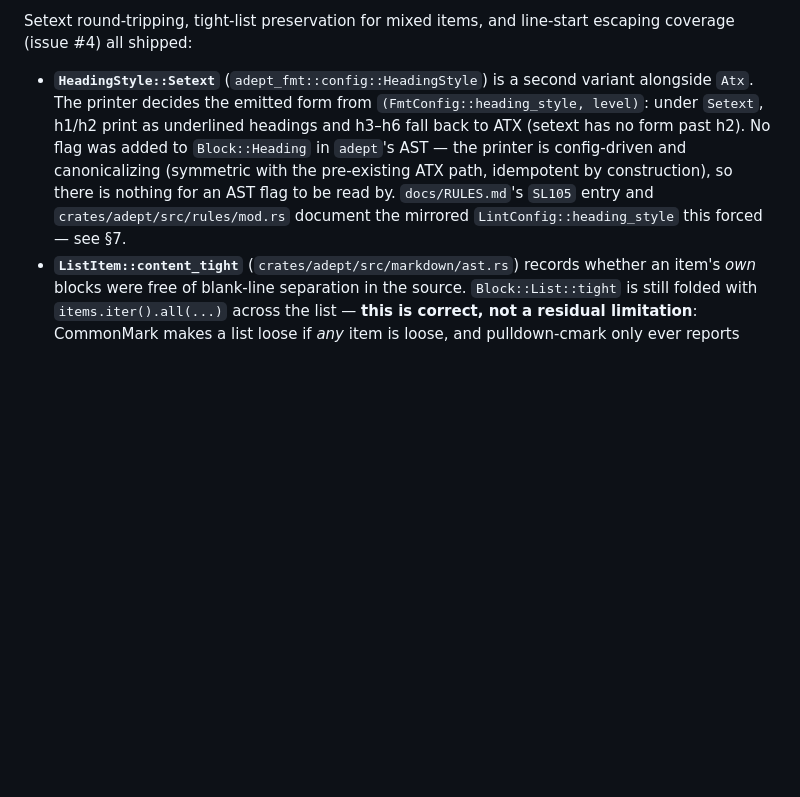
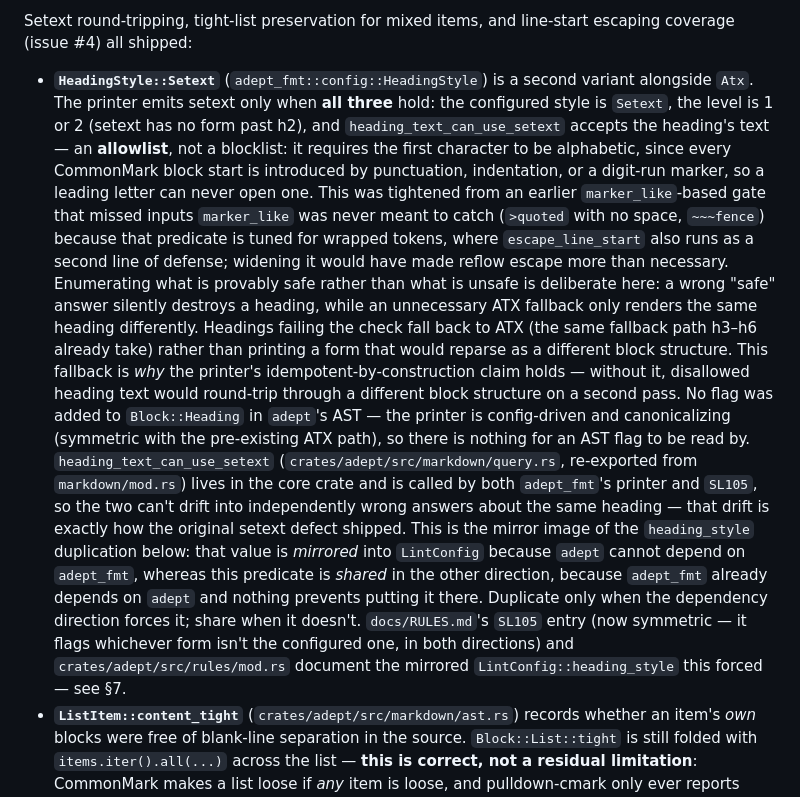
Before and after one commit to mathiasesn/adept, a Markdown page: docs/ARCHI.md, the part around the change. Rendered like a GitHub page; blank space fills up the shorter version.

Commit message:
docs: describe the setext allowlist and the shared predicate
Updates ARCHI's setext paragraph for the allowlist gate that replaced the
`marker_like` one, why it was tightened, and why the fallback is what makes
the idempotency guarantee hold.

Also records that `heading_text_can_use_setext` is shared across the crate
boundary rather than duplicated, and contrasts that with the `heading_style`
mirror: duplicate only when the dependency direction forces it, share when it
does not.

Co-Authored-By: Claude Opus 5 <noreply@anthropic.com>

```diff
--- a/docs/ARCHI.md
+++ b/docs/ARCHI.md
@@ -598,14 +598,42 @@ Setext round-tripping, tight-list preservation for mixed items, and line-start
 escaping coverage (issue #4) all shipped:
 
 - **`HeadingStyle::Setext`** (`adept_fmt::config::HeadingStyle`) is a second
-  variant alongside `Atx`. The printer decides the emitted form from
-  `(FmtConfig::heading_style, level)`: under `Setext`, h1/h2 print as
-  underlined headings and h3–h6 fall back to ATX (setext has no form past h2).
-  No flag was added to `Block::Heading` in `adept`'s AST — the printer is
-  config-driven and canonicalizing (symmetric with the pre-existing ATX path,
-  idempotent by construction), so there is nothing for an AST flag to be read
-  by. `docs/RULES.md`'s `SL105` entry and `crates/adept/src/rules/mod.rs`
-  document the mirrored `LintConfig::heading_style` this forced — see §7.
+  variant alongside `Atx`. The printer emits setext only when **all three**
+  hold: the configured style is `Setext`, the level is 1 or 2 (setext has no
+  form past h2), and `heading_text_can_use_setext` accepts the heading's
+  text — an **allowlist**, not a blocklist: it requires the first character
+  to be alphabetic, since every CommonMark block start is introduced by
+  punctuation, indentation, or a digit-run marker, so a leading letter can
+  never open one. This was tightened from an earlier `marker_like`-based gate
+  that missed inputs `marker_like` was never meant to catch (`>quoted` with
+  no space, `~~~fence`) because that predicate is tuned for wrapped tokens,
+  where `escape_line_start` also runs as a second line of defense; widening
+  it would have made reflow escape more than necessary. Enumerating what is
+  provably safe rather than what is unsafe is deliberate here: a wrong
+  "safe" answer silently destroys a heading, while an unnecessary ATX
+  fallback only renders the same heading differently. Headings failing the
+  check fall back to ATX (the same fallback path h3–h6 already take) rather
+  than printing a form that would reparse as a different block structure.
+  This fallback is *why* the printer's idempotent-by-construction claim
+  holds — without it, disallowed heading text would round-trip through a
+  different block structure on a second pass. No flag was added to
+  `Block::Heading` in `adept`'s AST — the printer is config-driven and
+  canonicalizing (symmetric with the pre-existing ATX path), so there is
+  nothing for an AST flag to be read by.
+  `heading_text_can_use_setext` (`crates/adept/src/markdown/query.rs`,
+  re-exported from `markdown/mod.rs`) lives in the core crate and is called
+  by both `adept_fmt`'s printer and `SL105`, so the two can't drift into
+  independently wrong answers about the same heading — that drift is exactly
+  how the original setext defect shipped. This is the mirror image of the
+  `heading_style` duplication below: that value is *mirrored* into
+  `LintConfig` because `adept` cannot depend on `adept_fmt`, whereas this
+  predicate is *shared* in the other direction, because `adept_fmt` already
+  depends on `adept` and nothing prevents putting it there. Duplicate only
+  when the dependency direction forces it; share when it doesn't.
+  `docs/RULES.md`'s `SL105` entry (now symmetric — it flags whichever form
+  isn't the configured one, in both directions) and
+  `crates/adept/src/rules/mod.rs` document the mirrored
+  `LintConfig::heading_style` this forced — see §7.
 - **`ListItem::content_tight`** (`crates/adept/src/markdown/ast.rs`) records
   whether an item's *own* blocks were free of blank-line separation in the
   source. `Block::List::tight` is still folded with `items.iter().all(...)`
```
